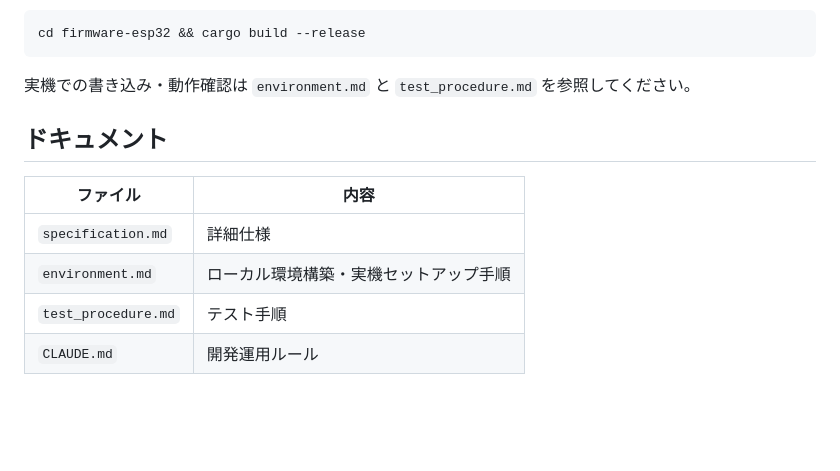
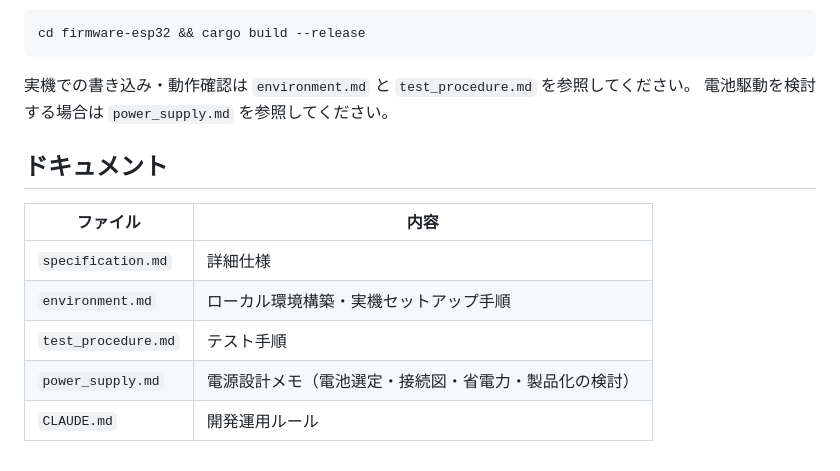
Before and after one commit to nobumin/water_temperature, a Markdown page: README.md, the part around the change. GitHub-like rendering; blank space fills up the shorter version.

````diff
--- a/README.md
+++ b/README.md
@@ -62,6 +62,7 @@ cd firmware-esp32 && cargo build --release
 ```
 
 実機での書き込み・動作確認は `environment.md` と `test_procedure.md` を参照してください。
+電池駆動を検討する場合は `power_supply.md` を参照してください。
 
 ## ドキュメント
 
@@ -70,4 +71,5 @@ cd firmware-esp32 && cargo build --release
 | `specification.md` | 詳細仕様 |
 | `environment.md` | ローカル環境構築・実機セットアップ手順 |
 | `test_procedure.md` | テスト手順 |
+| `power_supply.md` | 電源設計メモ（電池選定・接続図・省電力・製品化の検討） |
 | `CLAUDE.md` | 開発運用ルール |
````
Also changed, not shown: environment.md (+1 -0 lines), power_supply.md (added, +358 -0 lines).
